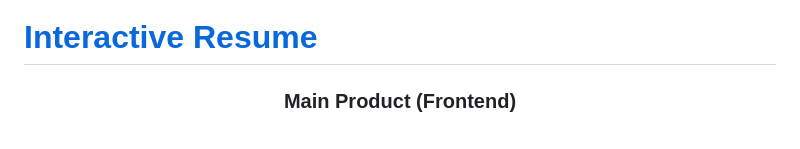
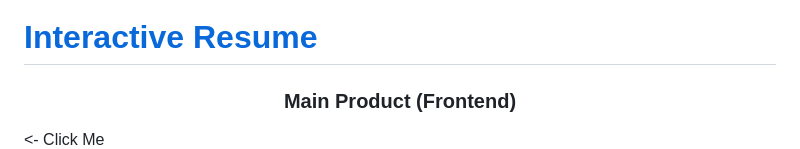
Before and after one commit to tashrifapon/Interactive-Resume, a Markdown page: README.md, the part around the change. Rendered like a GitHub page.

```diff
--- a/README.md
+++ b/README.md
@@ -1,5 +1,5 @@
 <h1><a href="https://tashrifapon.pythonanywhere.com/TashrifAponResume">Interactive Resume</a></h1>
-<h3 align="center">Main Product (Frontend)</h3>
+<h3 align="center">Main Product (Frontend)</h3> <- Click Me
 <a href="https://tashrifapon.pythonanywhere.com/TashrifAponResume"><img src="readme_content/main.jpg"></img></a>
 
 <h3 align="center">Metrics (Backend)</h3>
```
